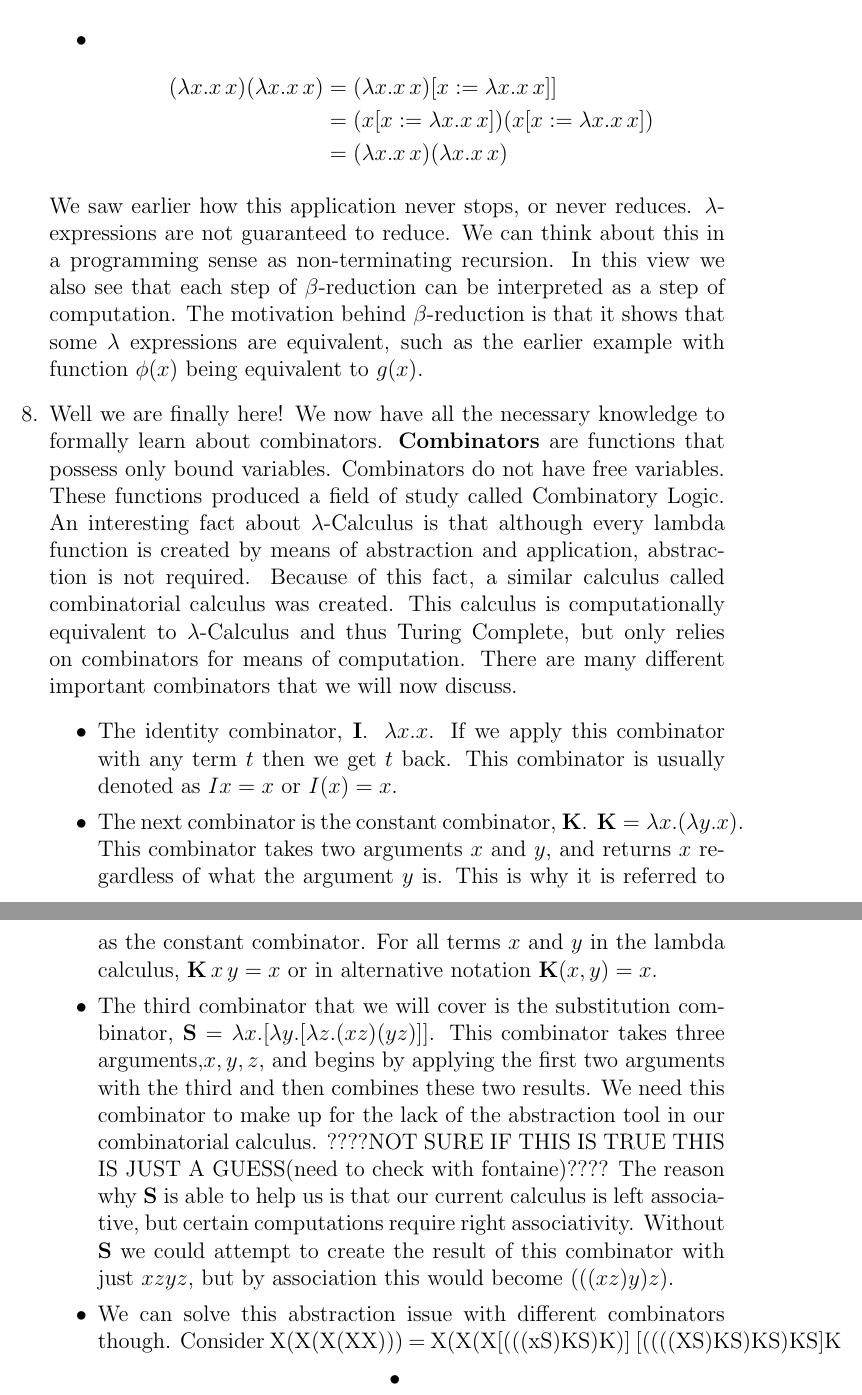
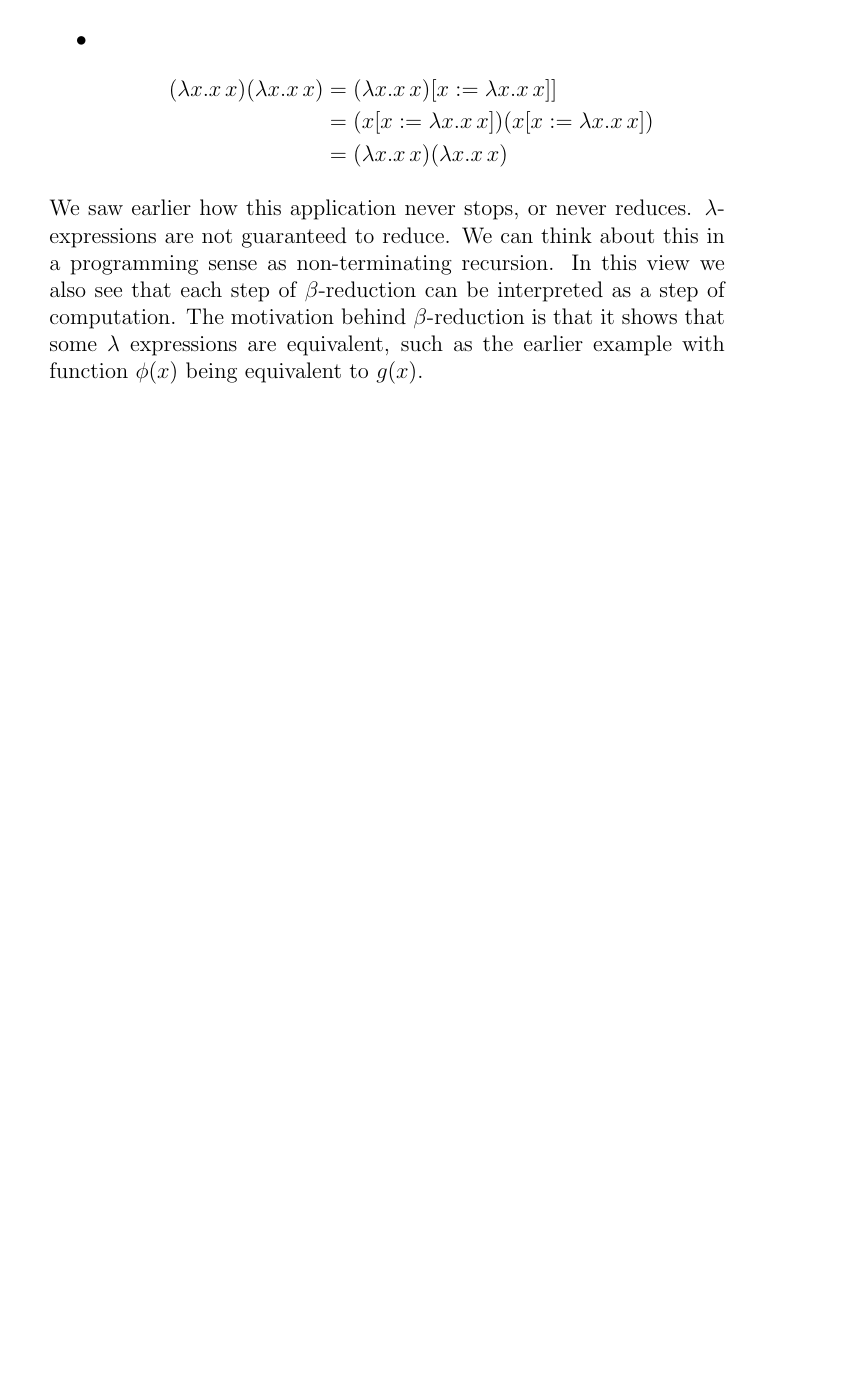
Before and after one commit to dandragona/BlogPosts, a LaTeX document (combo.tex): two parts of pages 4 and 5 of 5 before the commit and part of page 4 of 4 after it, the two joined at a grey line, cut so that both start at the same text, the shorter picture padded with empty space. Compiled offline with pdfLaTeX.

Commit message:
commented out last paragraph

```diff
--- a/combo.tex
+++ b/combo.tex
@@ -90,20 +90,20 @@ $(\lambda x.y)(z)$ $\quad \rightarrow \quad$ $y[x:=z]$ $\quad \Rightarrow \quad$
 \end{itemize}
 We saw earlier how this application never stops, or never reduces. $\lambda$-expressions are not guaranteed to reduce. We can think about this in a programming sense as non-terminating recursion. In this view we also see that each step of $\beta$-reduction can be interpreted as a step of computation. The motivation behind $\beta$-reduction is that it shows that some $\lambda$ expressions are equivalent, such as the earlier example with function $\phi(x)$ being equivalent to $g(x)$.
 
-\item Well we are finally here! We now have all the necessary knowledge to formally learn about combinators. \textbf{Combinators} are functions that possess only bound variables. Combinators do not have free variables. These functions produced a field of study called Combinatory Logic. An interesting fact about $\lambda$-Calculus is that although every lambda function is created by means of abstraction and application, abstraction is not required. Because of this fact, a similar calculus called combinatorial calculus was created. This calculus is computationally equivalent to $\lambda$-Calculus and thus Turing Complete, but only relies on combinators for means of computation. There are many different important combinators that we will now discuss.
-\begin{itemize}
-\item The identity combinator, $\mathbf{I}$. $\lambda x.x$. If we apply this combinator with any term $t$ then we get $t$ back. This combinator is usually denoted as $I x = x$ or $I(x) = x$.
-\item The next combinator is the constant combinator, $\mathbf{K}$. $\mathbf{K} = \lambda x.(\lambda y.x)$. This combinator takes two arguments $x$ and $y$, and returns $x$ regardless of what the argument $y$ is. This is why it is referred to as the constant combinator. For all terms $x$ and $y$ in the lambda calculus, $\mathbf{K}\,x\,y = x$ or in alternative notation $\mathbf{K}(x,y) = x$.
-\item The third combinator that we will cover is the substitution combinator, $\mathbf{S} = \lambda x.[\lambda y.[\lambda z.(xz)(yz)]]$. This combinator takes three arguments,$x,y,z$, and begins by applying the first two arguments with the third and then combines these two results. We need this combinator to make up for the lack of the abstraction tool in our combinatorial calculus. ????NOT SURE IF THIS IS TRUE THIS IS JUST A GUESS(need to check with fontaine)???? The reason why \textbf{S} is able to help us is that our current calculus is left associative, but certain computations require right associativity. Without \textbf{S} we could attempt to create the result of this combinator with just $xzyz$, but by association this would become $(((xz)y)z)$.
-\item We can solve this abstraction issue with different combinators though. Consider X(X(X(XX))) = X(X(X[(((xS)KS)K)]
-[((((XS)KS)KS)KS]K
+%\item Well we are finally here! We now have all the necessary knowledge to formally learn about combinators. \textbf{Combinators} are functions that possess only bound variables. Combinators do not have free variables. These functions produced a field of study called Combinatory Logic. An interesting fact about $\lambda$-Calculus is that although every lambda function is created by means of abstraction and application, abstraction is not required. Because of this fact, a similar calculus called combinatorial calculus was created. This calculus is computationally equivalent to $\lambda$-Calculus and thus Turing Complete, but only relies on combinators for means of computation. There are many different important combinators that we will now discuss.
+%\begin{itemize}
+%\item The identity combinator, $\mathbf{I}$. $\lambda x.x$. If we apply this combinator with any term $t$ then we get $t$ back. This combinator is usually denoted as $I x = x$ or $I(x) = x$.
+%\item The next combinator is the constant combinator, $\mathbf{K}$. $\mathbf{K} = \lambda x.(\lambda y.x)$. This combinator takes two arguments $x$ and $y$, and returns $x$ regardless of what the argument $y$ is. This is why it is referred to as the constant combinator. For all terms $x$ and $y$ in the lambda calculus, $\mathbf{K}\,x\,y = x$ or in alternative notation $\mathbf{K}(x,y) = x$.
+%\item The third combinator that we will cover is the substitution combinator, $\mathbf{S} = \lambda x.[\lambda y.[\lambda z.(xz)(yz)]]$. This combinator takes three arguments,$x,y,z$, and begins by applying the first two arguments with the third and then combines these two results. We need this combinator to make up for the lack of the abstraction tool in our combinatorial calculus. ????NOT SURE IF THIS IS TRUE THIS IS JUST A GUESS(need to check with fontaine)???? The reason why \textbf{S} is able to help us is that our current calculus is left associative, but certain computations require right associativity. Without \textbf{S} we could attempt to create the result of this combinator with just $xzyz$, but by association this would become $(((xz)y)z)$.
+%\item We can solve this abstraction issue with different combinators though. Consider X(X(X(XX))) = X(X(X[(((xS)KS)K)]
+%[((((XS)KS)KS)KS]K
 
-\item
-\begin{center}
+%\item
+%\begin{center}
 
 
-\end{center}
-\end{itemize}
+%\end{center}
+%\end{itemize}
 
 
 \end{enumerate}
```
